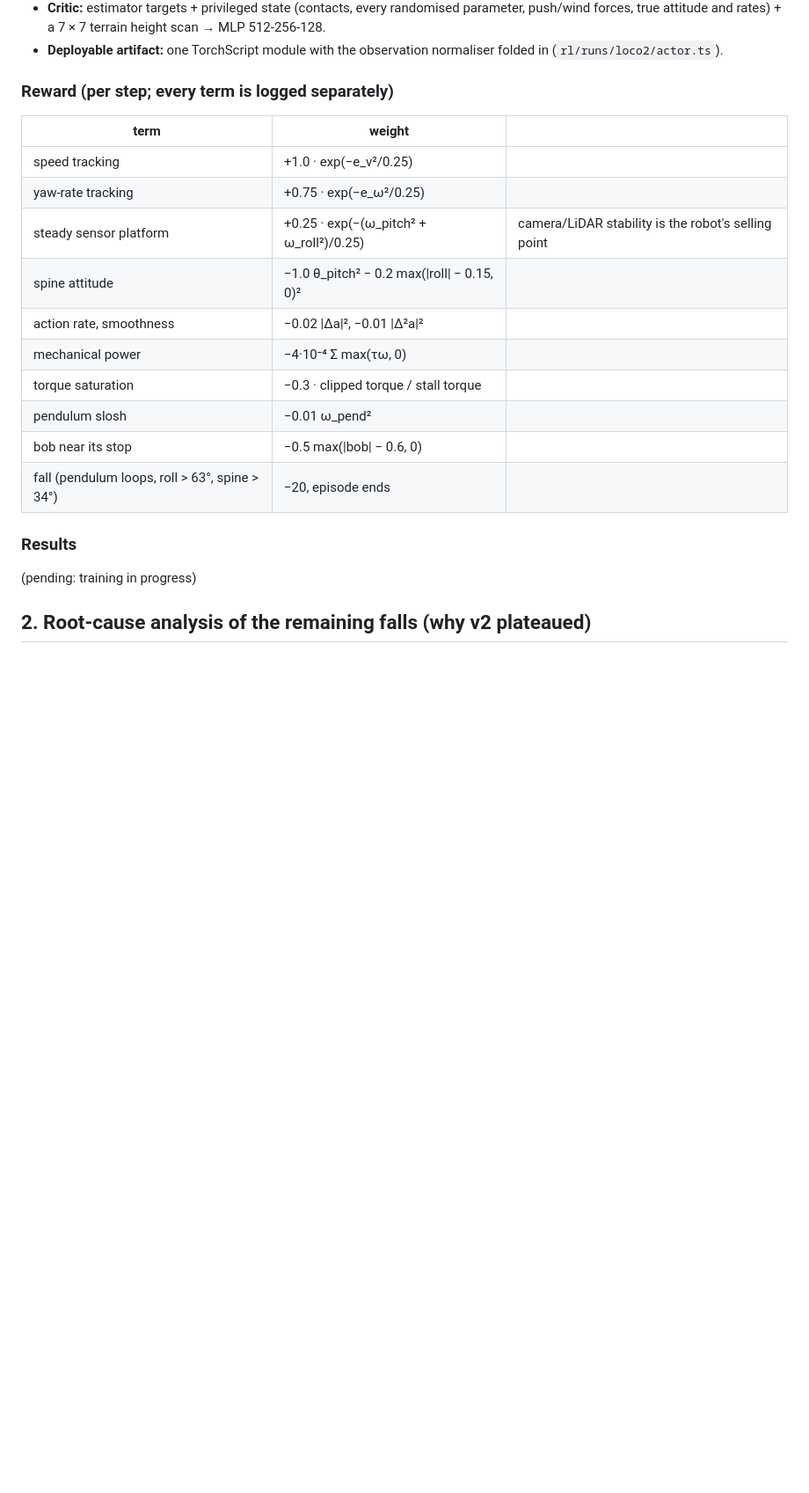
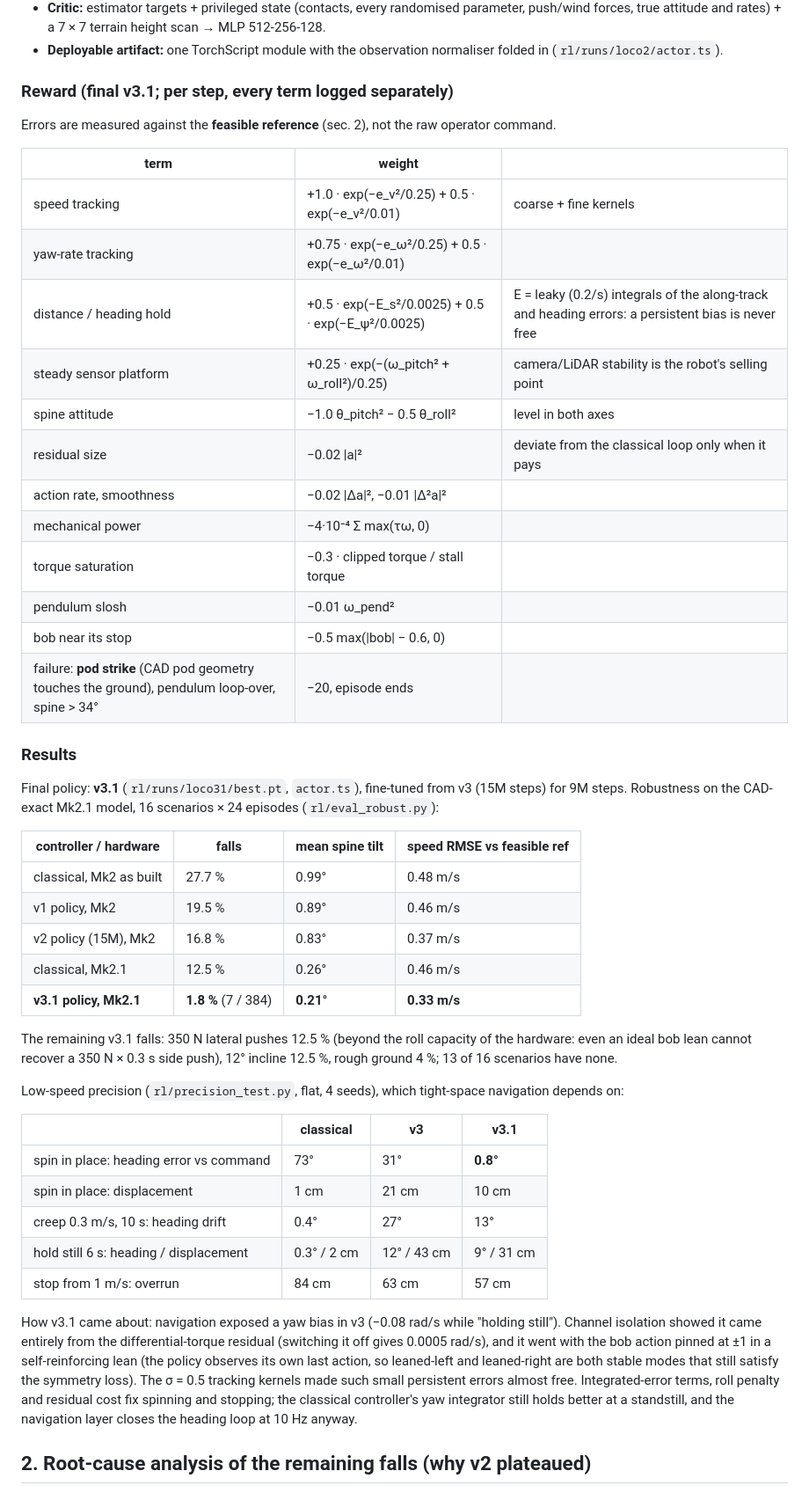
Before and after one commit to Gontary101/Spherical-robot, a Markdown page: docs/08_robust_rl_v2.md, the part around the change. Shown at 88% size. Rendered like a GitHub page; blank space fills up the shorter version.

Commit message:
docs: final locomotion v3.1 reward, robustness and precision results
Co-Authored-By: Claude Opus 5.5 <noreply@anthropic.com>
Claude-Session: https://claude.ai/code/session_01FVUJAdJD2h6oj6JGqR1ohR

```diff
--- a/docs/08_robust_rl_v2.md
+++ b/docs/08_robust_rl_v2.md
@@ -73,22 +73,56 @@ Consequences and fix:
 * **Deployable artifact:** one TorchScript module with the observation normaliser
   folded in (`rl/runs/loco2/actor.ts`).
 
-### Reward (per step; every term is logged separately)
+### Reward (final v3.1; per step, every term logged separately)
+Errors are measured against the **feasible reference** (sec. 2), not the raw operator command.
+
 | term | weight | |
 |---|---|---|
-| speed tracking | +1.0 · exp(−e_v²/0.25) | |
-| yaw-rate tracking | +0.75 · exp(−e_ω²/0.25) | |
+| speed tracking | +1.0 · exp(−e_v²/0.25) + 0.5 · exp(−e_v²/0.01) | coarse + fine kernels |
+| yaw-rate tracking | +0.75 · exp(−e_ω²/0.25) + 0.5 · exp(−e_ω²/0.01) | |
+| distance / heading hold | +0.5 · exp(−E_s²/0.0025) + 0.5 · exp(−E_ψ²/0.0025) | E = leaky (0.2/s) integrals of the along-track and heading errors: a persistent bias is never free |
 | steady sensor platform | +0.25 · exp(−(ω_pitch² + ω_roll²)/0.25) | camera/LiDAR stability is the robot's selling point |
-| spine attitude | −1.0 θ_pitch² − 0.2 max(\|roll\| − 0.15, 0)² | |
+| spine attitude | −1.0 θ_pitch² − 0.5 θ_roll² | level in both axes |
+| residual size | −0.02 \|a\|² | deviate from the classical loop only when it pays |
 | action rate, smoothness | −0.02 \|Δa\|², −0.01 \|Δ²a\|² | |
 | mechanical power | −4·10⁻⁴ Σ max(τω, 0) | |
 | torque saturation | −0.3 · clipped torque / stall torque | |
 | pendulum slosh | −0.01 ω_pend² | |
 | bob near its stop | −0.5 max(\|bob\| − 0.6, 0) | |
-| fall (pendulum loops, roll > 63°, spine > 34°) | −20, episode ends | |
+| failure: **pod strike** (CAD pod geometry touches the ground), pendulum loop-over, spine > 34° | −20, episode ends | |
 
 ### Results
-(pending: training in progress)
+Final policy: **v3.1** (`rl/runs/loco31/best.pt`, `actor.ts`), fine-tuned from v3 (15M steps) for 9M steps.
+Robustness on the CAD-exact Mk2.1 model, 16 scenarios × 24 episodes (`rl/eval_robust.py`):
+
+| controller / hardware | falls | mean spine tilt | speed RMSE vs feasible ref |
+|---|---|---|---|
+| classical, Mk2 as built | 27.7 % | 0.99° | 0.48 m/s |
+| v1 policy, Mk2 | 19.5 % | 0.89° | 0.46 m/s |
+| v2 policy (15M), Mk2 | 16.8 % | 0.83° | 0.37 m/s |
+| classical, Mk2.1 | 12.5 % | 0.26° | 0.46 m/s |
+| **v3.1 policy, Mk2.1** | **1.8 %** (7 / 384) | **0.21°** | **0.33 m/s** |
+
+The remaining v3.1 falls: 350 N lateral pushes 12.5 % (beyond the roll capacity of the hardware: even an ideal bob
+lean cannot recover a 350 N × 0.3 s side push), 12° incline 12.5 %, rough ground 4 %; 13 of 16 scenarios have none.
+
+Low-speed precision (`rl/precision_test.py`, flat, 4 seeds), which tight-space navigation depends on:
+
+| | classical | v3 | **v3.1** |
+|---|---|---|---|
+| spin in place: heading error vs command | 73° | 31° | **0.8°** |
+| spin in place: displacement | 1 cm | 21 cm | 10 cm |
+| creep 0.3 m/s, 10 s: heading drift | 0.4° | 27° | 13° |
+| hold still 6 s: heading / displacement | 0.3° / 2 cm | 12° / 43 cm | 9° / 31 cm |
+| stop from 1 m/s: overrun | 84 cm | 63 cm | 57 cm |
+
+How v3.1 came about: navigation exposed a yaw bias in v3 (−0.08 rad/s while "holding still"). Channel isolation
+showed it came entirely from the differential-torque residual (switching it off gives 0.0005 rad/s), and it went
+with the bob action pinned at ±1 in a self-reinforcing lean (the policy observes its own last action, so
+leaned-left and leaned-right are both stable modes that still satisfy the symmetry loss). The σ = 0.5 tracking
+kernels made such small persistent errors almost free. Integrated-error terms, roll penalty and residual cost fix
+spinning and stopping; the classical controller's yaw integrator still holds better at a standstill, and the navigation
+layer closes the heading loop at 10 Hz anyway.
 
 ## 2. Root-cause analysis of the remaining falls (why v2 plateaued)
 
```
